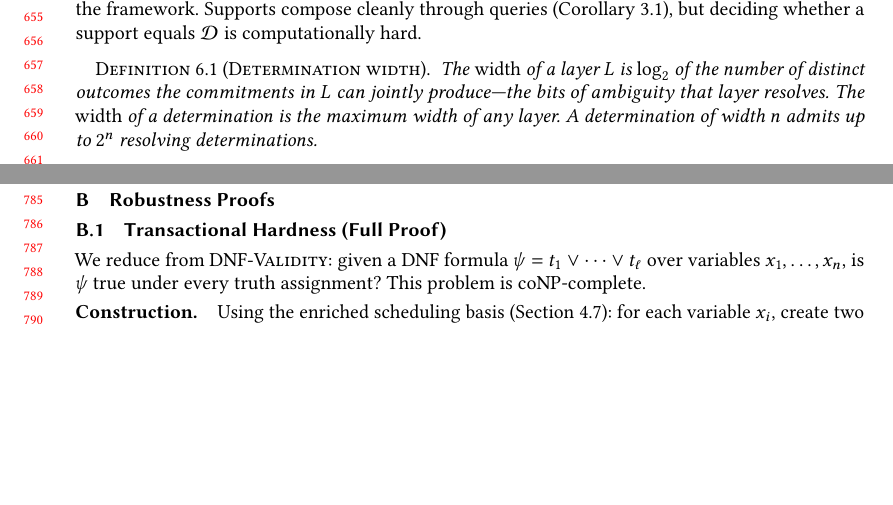
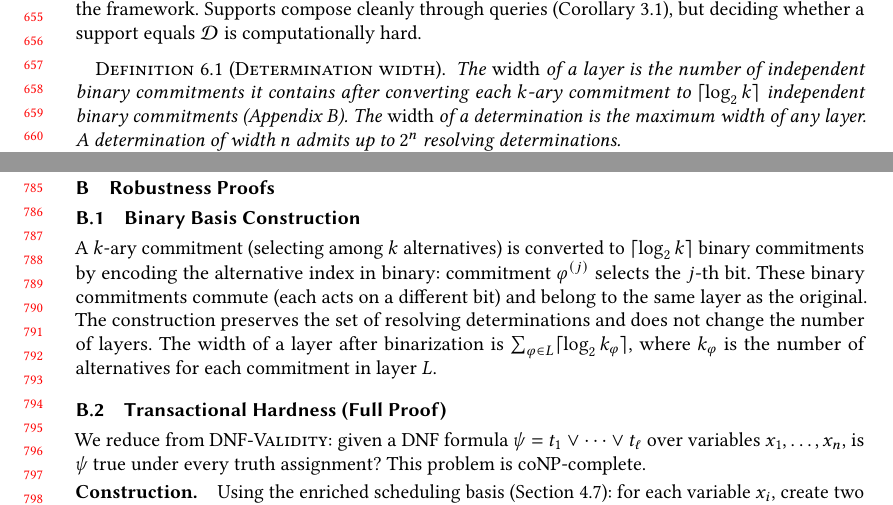
Before and after one commit to jhellerstein/provenance, a LaTeX paper (main.tex): two parts of pages 14 and 17 of 29, joined at a grey line, cut so that both start at the same text, the shorter picture padded with empty space. Compiled offline with pdfLaTeX.

Commit message:
Width definition: mechanical (binary basis) not semantic; restore construction in appendix

```diff
--- a/main.tex
+++ b/main.tex
@@ -1351,9 +1351,10 @@ support equals $\mathcal{D}$ is computationally hard.
 
 \begin{definition}[Determination width]
   \label{def:width}
-  The \emph{width} of a layer $L$ is $\log_2$ of the number of distinct
-  outcomes the commitments in $L$ can jointly produce---the bits of
-  ambiguity that layer resolves.
+  The \emph{width} of a layer is the number of independent binary
+  commitments it contains after converting each $k$-ary commitment to
+  $\lceil \log_2 k \rceil$ independent binary commitments
+  (Appendix~\ref{app:robustness-proofs}).
   The \emph{width} of a determination is the maximum width of any layer.
   A determination of width $n$ admits up to $2^n$ resolving
   determinations.
@@ -1576,6 +1577,20 @@ precisely parallel Green et al.'s foundational result at the new level.
 \section{Robustness Proofs}
 \label{app:robustness-proofs}
 % ================================================================
+
+\subsection{Binary Basis Construction}
+
+A $k$-ary commitment (selecting among $k$ alternatives) is converted to
+$\lceil \log_2 k \rceil$ binary commitments by encoding the alternative
+index in binary: commitment $\varphi^{(j)}$ selects the $j$-th bit.
+These binary commitments commute (each acts on a different bit) and
+belong to the same layer as the original.
+The construction preserves the set of resolving determinations and does
+not change the number of layers.
+The width of a layer after binarization is
+$\sum_{\varphi \in L} \lceil \log_2 k_\varphi \rceil$,
+where $k_\varphi$ is the number of alternatives for each commitment in
+layer $L$.
 
 \subsection{Transactional Hardness (Full Proof)}
 
```
